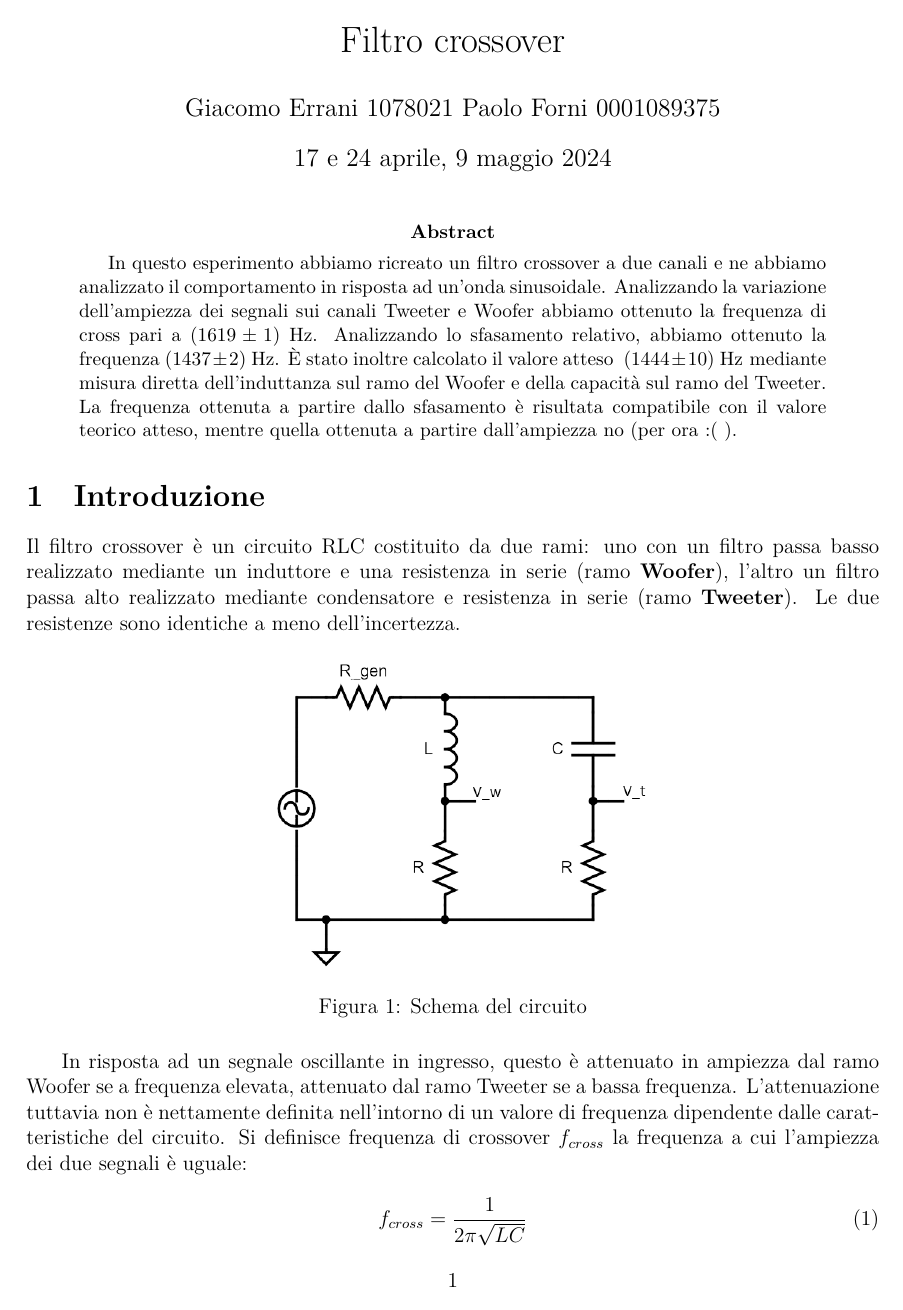
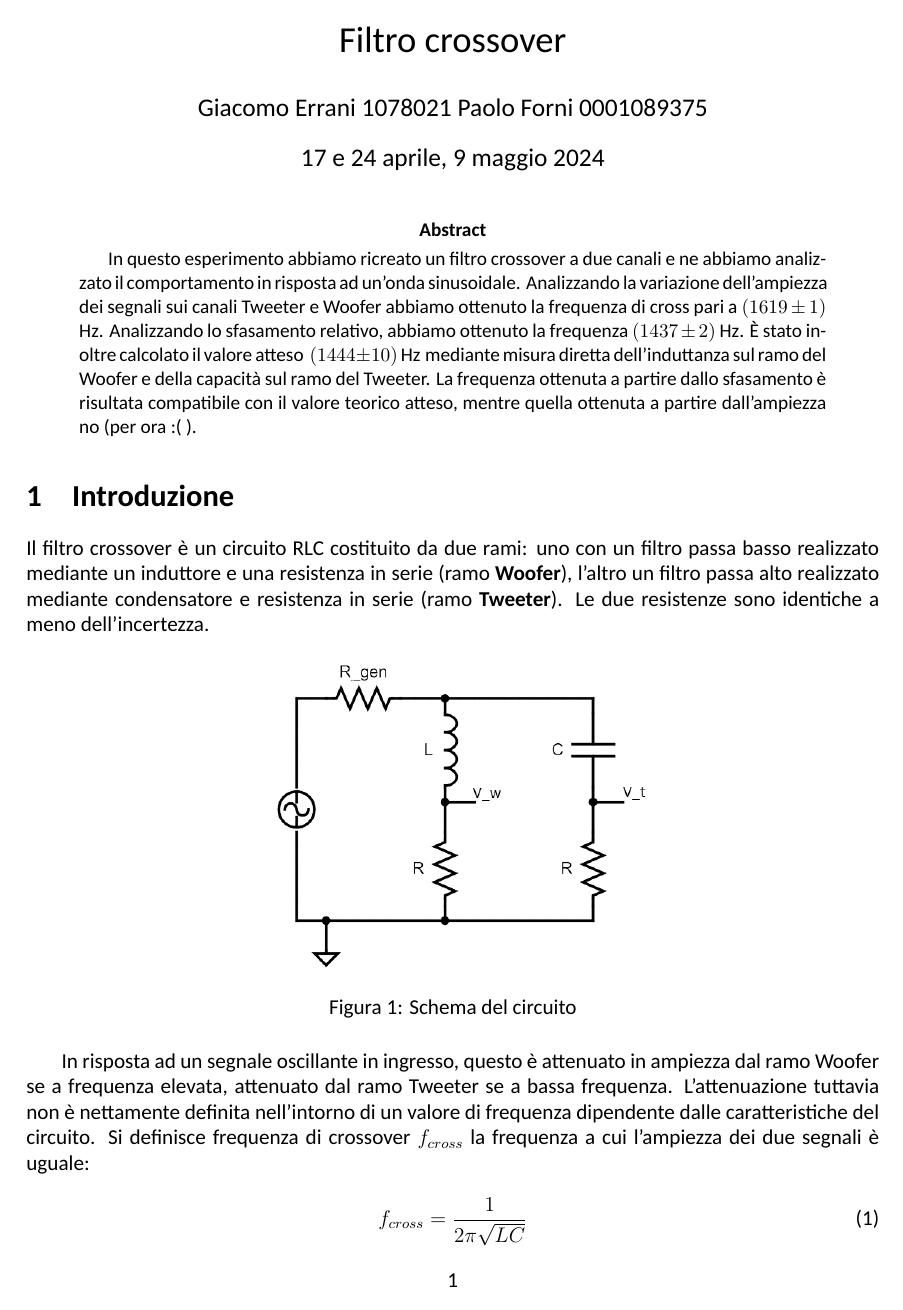
Before and after one commit to TheCodeEater/lab_circuiti_relazione, a LaTeX paper (Relazione_circuiti.tex): page 1 of 2. Compiled offline with XeLaTeX; a missing font is replaced by an installed copy or a similar font.

Commit message:
Use Calibri font. Now lualatex is necessary!!

```diff
--- a/Relazione_circuiti.tex
+++ b/Relazione_circuiti.tex
@@ -13,6 +13,9 @@
 \usepackage{verbatim}
 \usepackage[utf8]{inputenc}
 \usepackage{subcaption}
+
+\usepackage{fontspec}
+\setmainfont{Calibri}
 
 \usepackage{graphicx}
 \graphicspath{ {./images} } %cartella immagini, separata dalla cartella files
```
